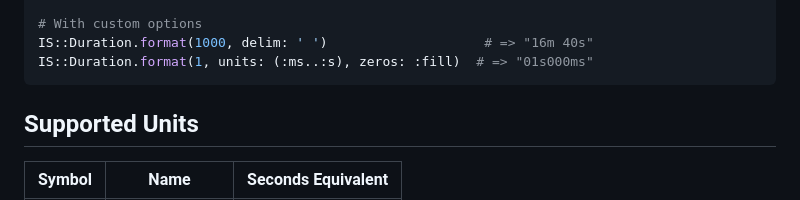
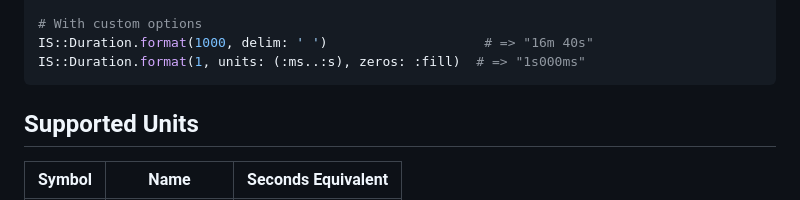
Before and after one commit to inat-get/is-duration, a Markdown page: README.md, the part around the change. GitHub-like rendering.

````diff
--- a/README.md
+++ b/README.md
@@ -48,7 +48,7 @@ IS::Duration.format(1.5)            # => "1s500ms"
 
 # With custom options
 IS::Duration.format(1000, delim: ' ')                    # => "16m 40s"
-IS::Duration.format(1, units: (:ms..:s), zeros: :fill)  # => "01s000ms"
+IS::Duration.format(1, units: (:ms..:s), zeros: :fill)  # => "1s000ms"
 ```
 
 ## Supported Units
````
